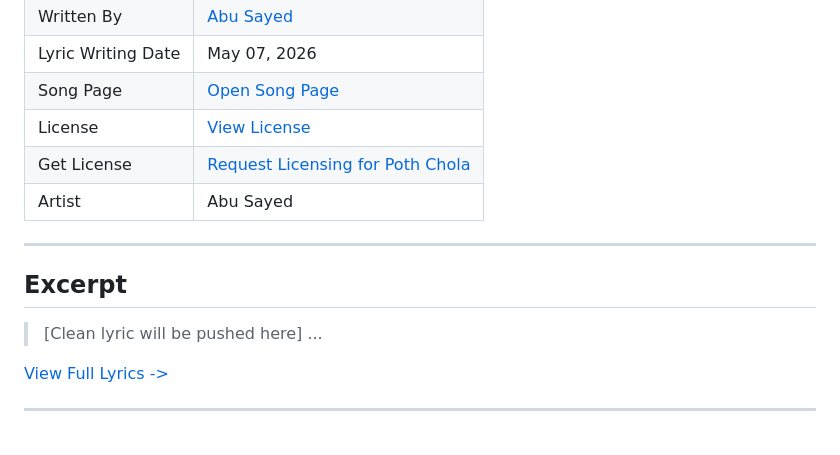
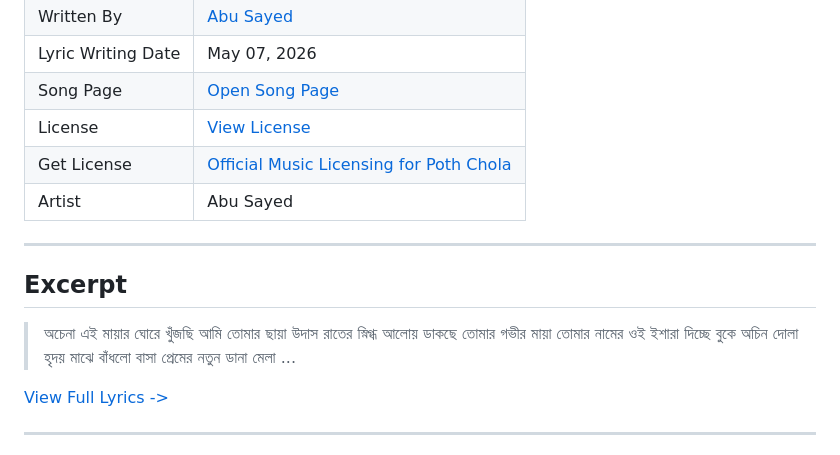
Before and after one commit to ImAbuSayed/poth-chola, a Markdown page: README.md, the part around the change. GitHub-like rendering.

Commit message:
docs: Update readme excerpt

```diff
--- a/README.md
+++ b/README.md
@@ -13,14 +13,17 @@
 | Lyric Writing Date | May 07, 2026 |
 | Song Page | [Open Song Page](https://imabusayed.github.io/poth-chola/) |
 | License | [View License](./LICENSE.md) |
-| Get License | [Request Licensing for Poth Chola](https://music.abusayed.com.bd/Licensing/) |
+| Get License | [Official Music Licensing for Poth Chola](https://music.abusayed.com.bd/Licensing/) |
 | Artist | Abu Sayed |
 
 ---
 
 ## Excerpt
 
-> [Clean lyric will be pushed here]
+> অচেনা এই মায়ার ঘোরে খুঁজছি আমি তোমার ছায়া
+> উদাস রাতের স্নিগ্ধ আলোয় ডাকছে তোমার গভীর মায়া
+> তোমার নামের ওই ইশারা দিচ্ছে বুকে অচিন দোলা
+> হৃদয় মাঝে বাঁধলো বাসা প্রেমের নতুন ডানা মেলা
 > ...
 
 [View Full Lyrics ->](./lyrics.txt)
```
